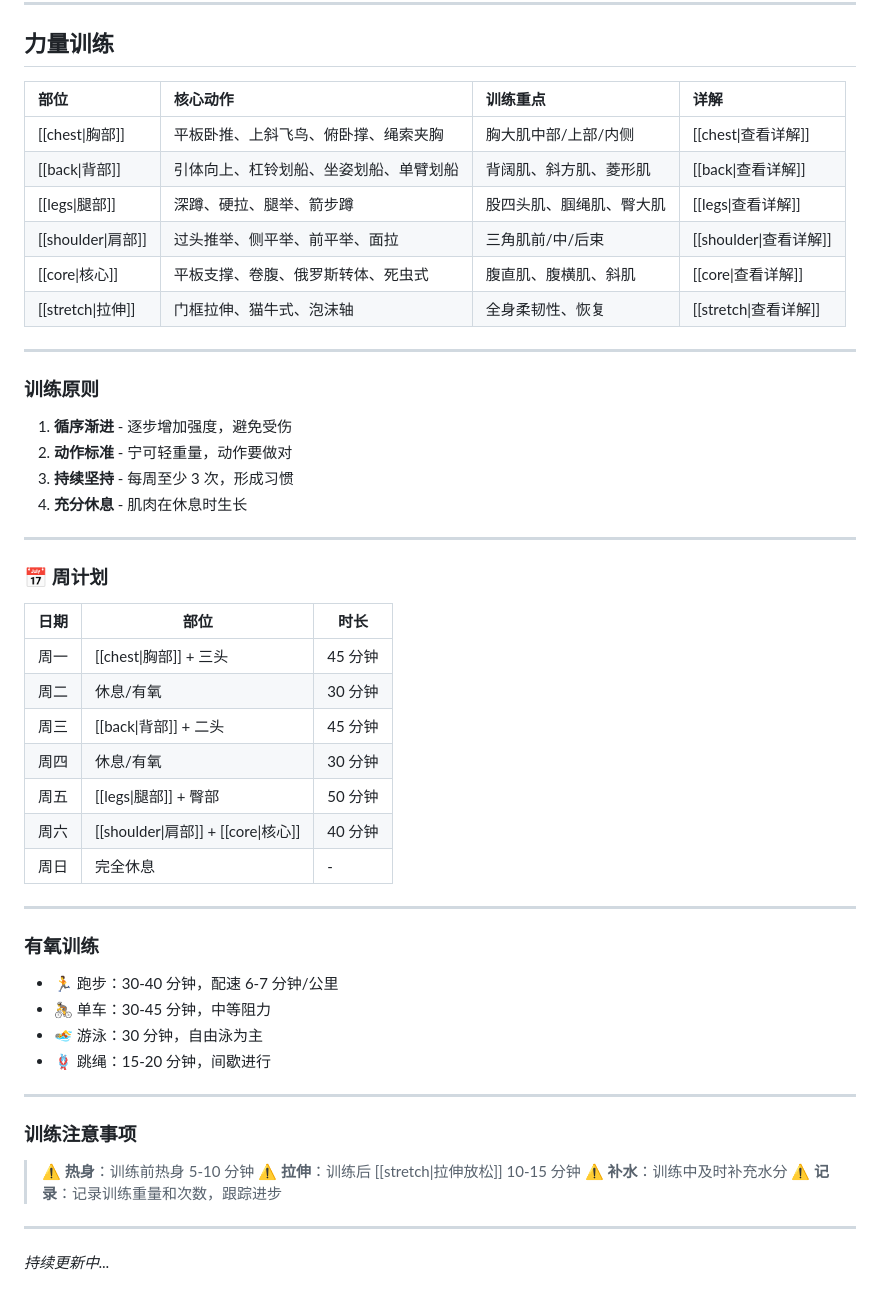
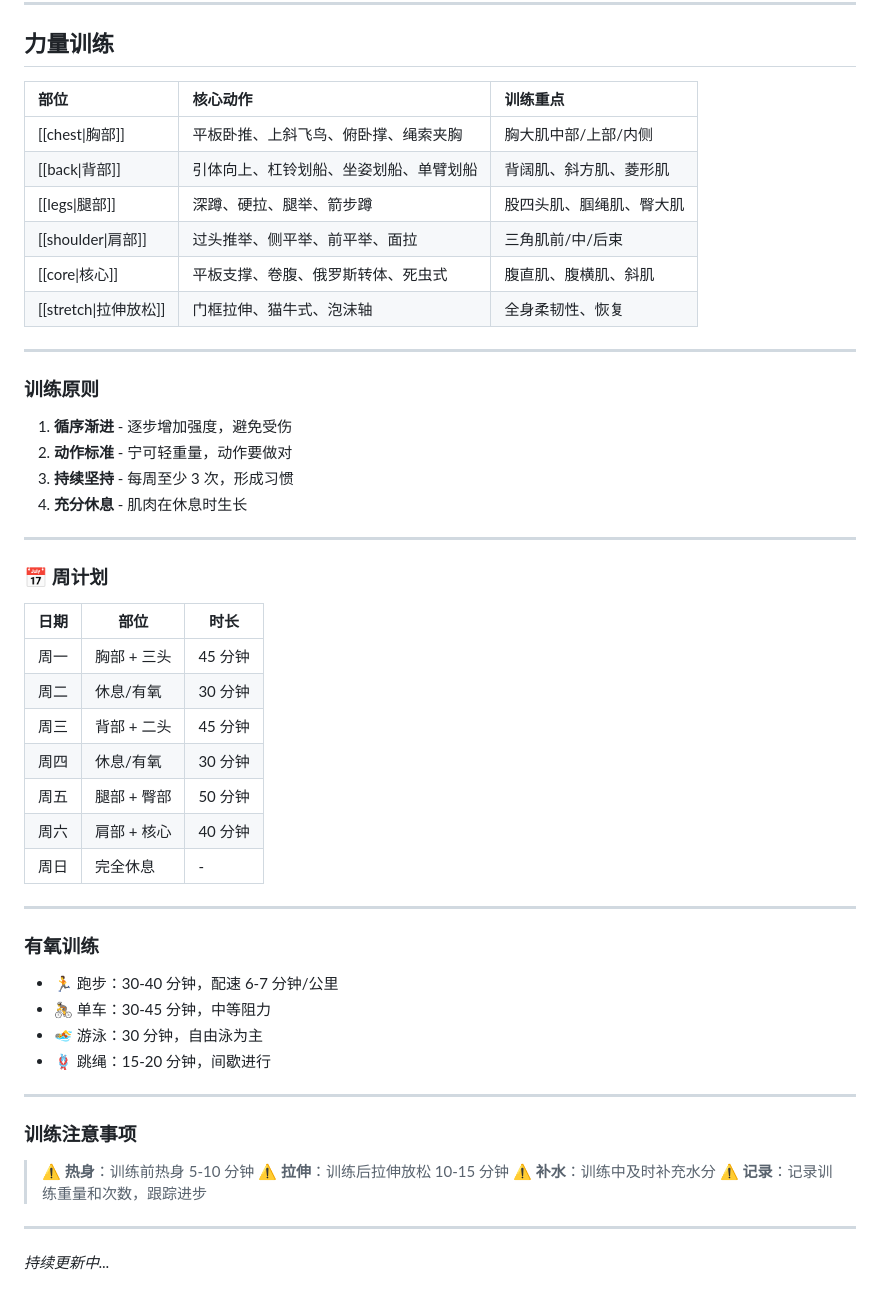
Before and after one commit to eric8376-ai/lf_manage, a Markdown page: content/fitness.md, the part around the change. Drawn GitHub-style.

Commit message:
🎨 fix: 健身页只保留6个部位双链，侧边栏不再重复

```diff
--- a/content/fitness.md
+++ b/content/fitness.md
@@ -49,14 +49,14 @@
 
 ## 力量训练
 
-| 部位 | 核心动作 | 训练重点 | 详解 |
-|:---|:---|:---|:---|
-| [[chest\|胸部]] | 平板卧推、上斜飞鸟、俯卧撑、绳索夹胸 | 胸大肌中部/上部/内侧 | [[chest\|查看详解]] |
-| [[back\|背部]] | 引体向上、杠铃划船、坐姿划船、单臂划船 | 背阔肌、斜方肌、菱形肌 | [[back\|查看详解]] |
-| [[legs\|腿部]] | 深蹲、硬拉、腿举、箭步蹲 | 股四头肌、腘绳肌、臀大肌 | [[legs\|查看详解]] |
-| [[shoulder\|肩部]] | 过头推举、侧平举、前平举、面拉 | 三角肌前/中/后束 | [[shoulder\|查看详解]] |
-| [[core\|核心]] | 平板支撑、卷腹、俄罗斯转体、死虫式 | 腹直肌、腹横肌、斜肌 | [[core\|查看详解]] |
-| [[stretch\|拉伸]] | 门框拉伸、猫牛式、泡沫轴 | 全身柔韧性、恢复 | [[stretch\|查看详解]] |
+| 部位 | 核心动作 | 训练重点 |
+|:---|:---|:---|
+| [[chest\|胸部]] | 平板卧推、上斜飞鸟、俯卧撑、绳索夹胸 | 胸大肌中部/上部/内侧 |
+| [[back\|背部]] | 引体向上、杠铃划船、坐姿划船、单臂划船 | 背阔肌、斜方肌、菱形肌 |
+| [[legs\|腿部]] | 深蹲、硬拉、腿举、箭步蹲 | 股四头肌、腘绳肌、臀大肌 |
+| [[shoulder\|肩部]] | 过头推举、侧平举、前平举、面拉 | 三角肌前/中/后束 |
+| [[core\|核心]] | 平板支撑、卷腹、俄罗斯转体、死虫式 | 腹直肌、腹横肌、斜肌 |
+| [[stretch\|拉伸放松]] | 门框拉伸、猫牛式、泡沫轴 | 全身柔韧性、恢复 |
 
 ---
 
@@ -73,12 +73,12 @@
 
 | 日期 | 部位 | 时长 |
 |------|------|------|
-| 周一 | [[chest\|胸部]] + 三头 | 45 分钟 |
+| 周一 | 胸部 + 三头 | 45 分钟 |
 | 周二 | 休息/有氧 | 30 分钟 |
-| 周三 | [[back\|背部]] + 二头 | 45 分钟 |
+| 周三 | 背部 + 二头 | 45 分钟 |
 | 周四 | 休息/有氧 | 30 分钟 |
-| 周五 | [[legs\|腿部]] + 臀部 | 50 分钟 |
-| 周六 | [[shoulder\|肩部]] + [[core\|核心]] | 40 分钟 |
+| 周五 | 腿部 + 臀部 | 50 分钟 |
+| 周六 | 肩部 + 核心 | 40 分钟 |
 | 周日 | 完全休息 | - |
 
 ---
@@ -95,7 +95,7 @@
 ### 训练注意事项
 
 > ⚠️ **热身**：训练前热身 5-10 分钟
-> ⚠️ **拉伸**：训练后 [[stretch|拉伸放松]] 10-15 分钟
+> ⚠️ **拉伸**：训练后拉伸放松 10-15 分钟
 > ⚠️ **补水**：训练中及时补充水分
 > ⚠️ **记录**：记录训练重量和次数，跟踪进步
 
```
